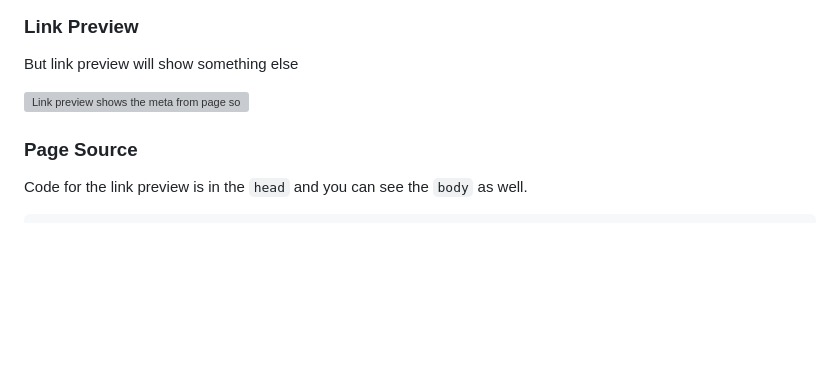
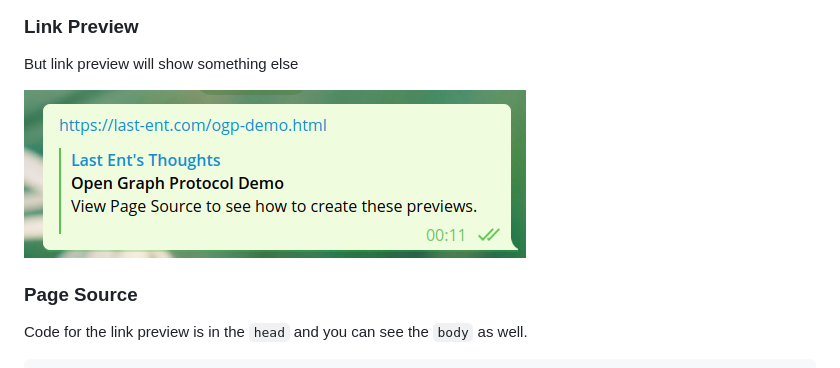
Before and after one commit to last-ent/last-ent.github.io, a Markdown page: posts/link-preview-open-graph-protocol.md, the part around the change. Drawn GitHub-style; pictures changed too: images/ogp-preview.png (added); blank space fills up the shorter version; grey boxes are pictures that could not be loaded.

Commit message:
Nikola auto commit.
Nikola version: 8.1.1

```diff
--- a/posts/link-preview-open-graph-protocol.md
+++ b/posts/link-preview-open-graph-protocol.md
@@ -116,7 +116,7 @@ If you look at [https://last-ent.com/ogp-demo.html](https://last-ent.com/ogp-dem
 ### Link Preview
 But link preview will show something else
 
-![Link preview shows the meta from page source](/images/ogp-hello.png)
+![Link preview shows the meta from page source](/images/ogp-preview.png)
 
 ### Page Source
 
```
